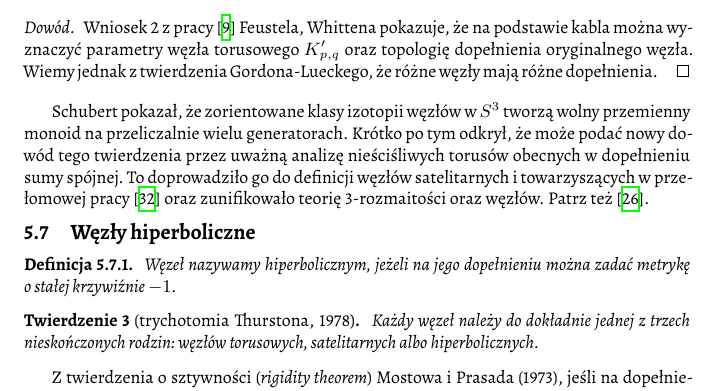
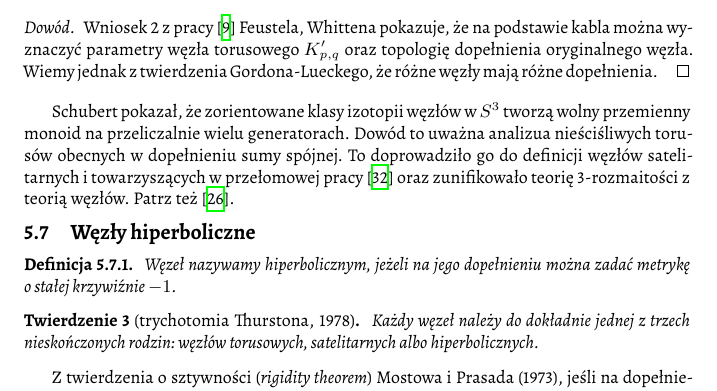
Before and after one commit to remigiusz-leon-suwalski/knot-theory, a LaTeX document (src/draft-05.tex, which reads src/50-families/satellite.tex): part of page 20 of 30, cut so that both start at the same text. Compiled offline with XeLaTeX.

Commit message:
Reword schubert53 (satellites & companions)

```diff
--- a/src/50-families/satellite.tex
+++ b/src/50-families/satellite.tex
@@ -52,8 +52,8 @@ Podejrzewa się, że satelita, który wykonuje $m$ pełnych obrotów wokół kom
 \end{proof}
 
 Schubert pokazał, że zorientowane klasy izotopii węzłów w~$S^3$ tworzą wolny przemienny monoid na przeliczalnie wielu generatorach.
-Krótko po tym odkrył, że może podać nowy dowód tego twierdzenia przez uważną analizę nieściśliwych torusów obecnych w~dopełnieniu sumy spójnej.
-To doprowadziło go do definicji węzłów satelitarnych i~towarzyszących w~przełomowej pracy \cite{schubert53} oraz zunifikowało teorię 3-rozmaitości oraz węzłów.
+Dowód to uważna analizua nieściśliwych torusów obecnych w~dopełnieniu sumy spójnej.
+To doprowadziło go do definicji węzłów satelitarnych i~towarzyszących w~przełomowej pracy \cite{schubert53} oraz zunifikowało teorię 3-rozmaitości z teorią węzłów.
 Patrz też \cite{motegi97}.
 
 % Koniec sekcji Węzły satelitarne
```
